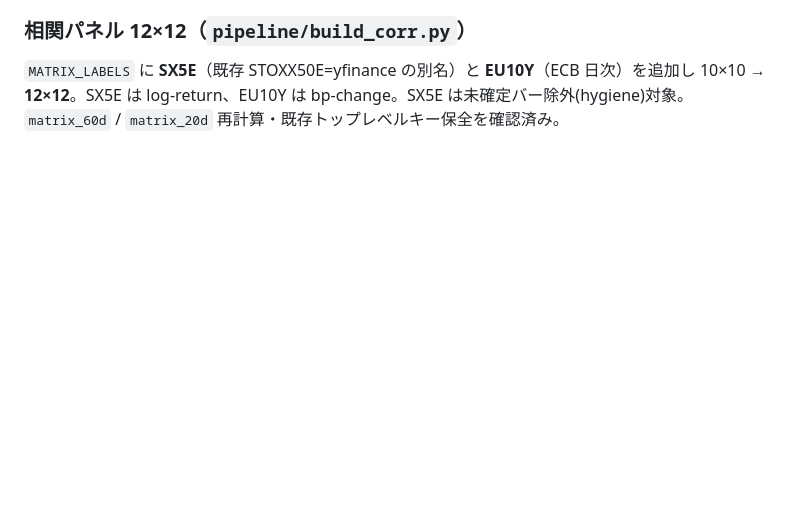
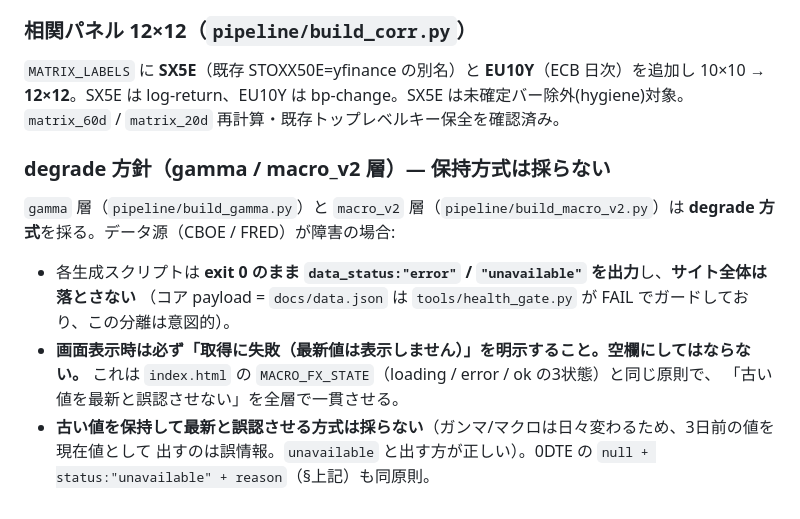
Before and after one commit to reanimatedead/hf-signal-dashboard, a Markdown page: DATA_CONTRACT.md, the part around the change. Rendered like a GitHub page; blank space fills up the shorter version.

Commit message:
docs(contract): record degrade policy for gamma and macro_v2 layers

```diff
--- a/DATA_CONTRACT.md
+++ b/DATA_CONTRACT.md
@@ -1032,3 +1032,16 @@ charts 合計は約 5.9 MB で、Cloudflare Pages の上限に対し十分な余
 ### 相関パネル 12×12（`pipeline/build_corr.py`）
 
 `MATRIX_LABELS` に **SX5E**（既存 STOXX50E=yfinance の別名）と **EU10Y**（ECB 日次）を追加し 10×10 → **12×12**。SX5E は log-return、EU10Y は bp-change。SX5E は未確定バー除外(hygiene)対象。`matrix_60d` / `matrix_20d` 再計算・既存トップレベルキー保全を確認済み。
+
+### degrade 方針（gamma / macro_v2 層）— 保持方式は採らない
+
+`gamma` 層（`pipeline/build_gamma.py`）と `macro_v2` 層（`pipeline/build_macro_v2.py`）は
+**degrade 方式**を採る。データ源（CBOE / FRED）が障害の場合:
+
+- 各生成スクリプトは **exit 0 のまま `data_status:"error"` / `"unavailable"` を出力**し、**サイト全体は落とさない**
+  （コア payload = `docs/data.json` は `tools/health_gate.py` が FAIL でガードしており、この分離は意図的）。
+- **画面表示時は必ず「取得に失敗（最新値は表示しません）」を明示すること。空欄にしてはならない。**
+  これは `index.html` の `MACRO_FX_STATE`（loading / error / ok の3状態）と同じ原則で、
+  「古い値を最新と誤認させない」を全層で一貫させる。
+- **古い値を保持して最新と誤認させる方式は採らない**（ガンマ/マクロは日々変わるため、3日前の値を現在値として
+  出すのは誤情報。`unavailable` と出す方が正しい）。0DTE の `null + status:"unavailable" + reason`（§上記）も同原則。
```
